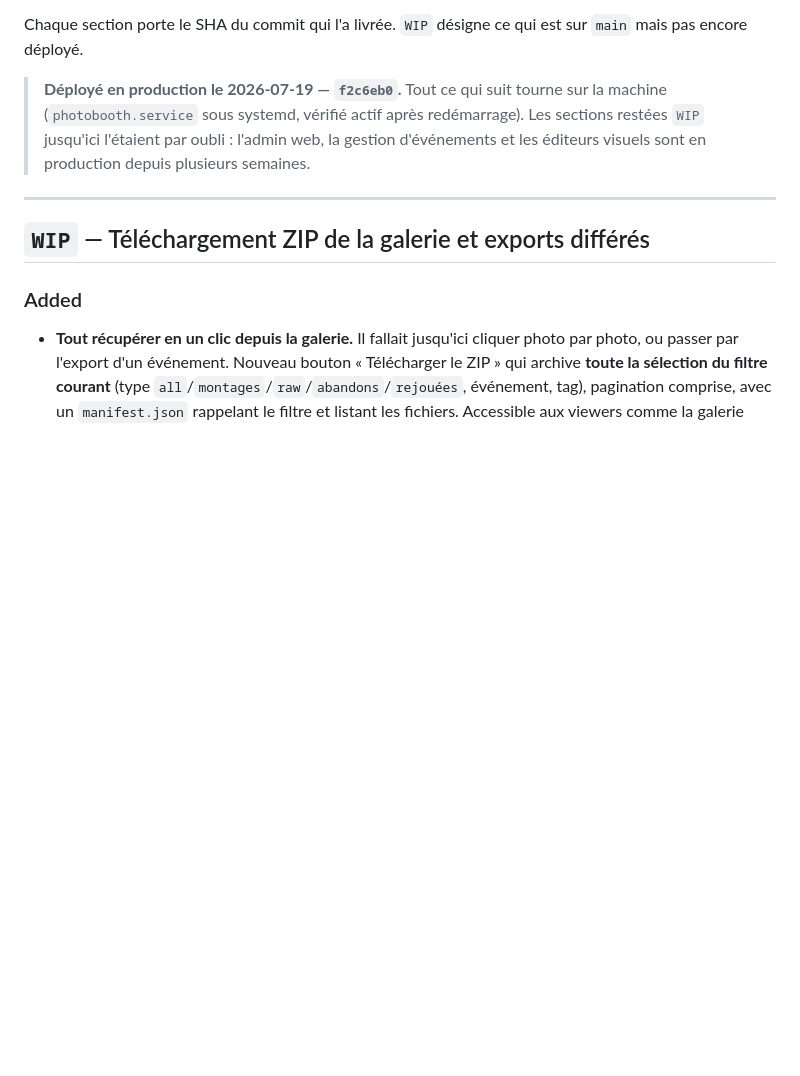
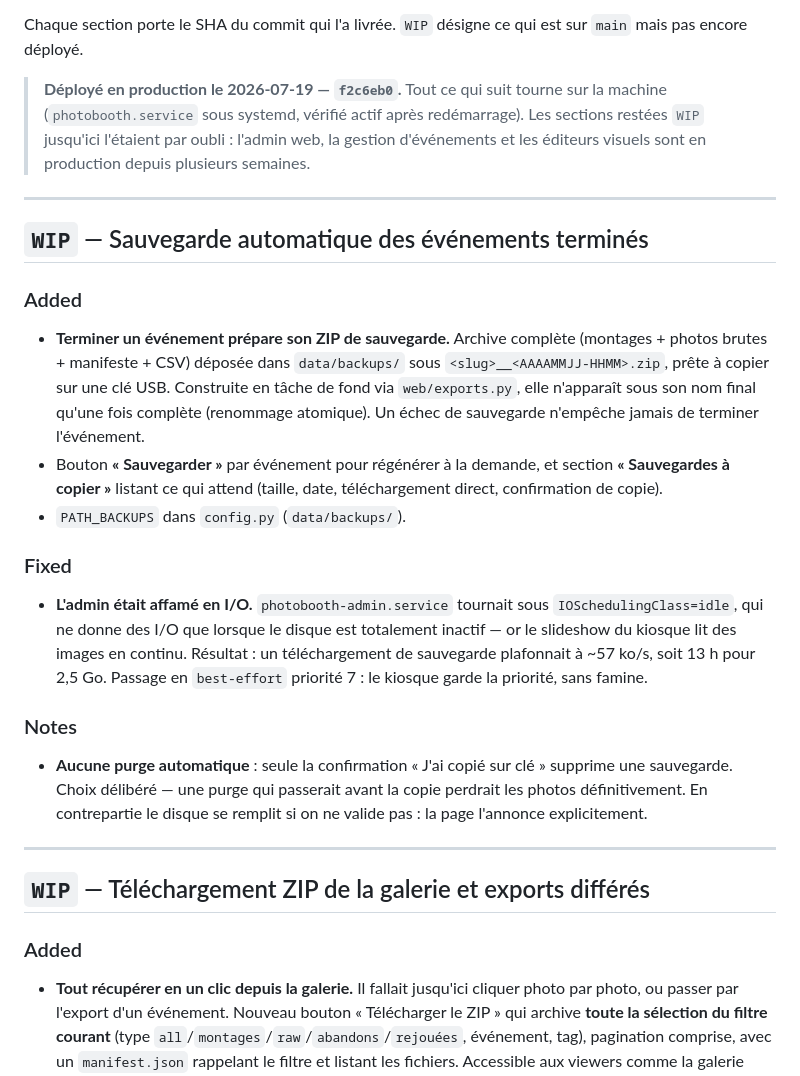
Before and after one commit to simongrossi/Photobooth_Ben, a Markdown page: docs/CHANGELOG.md, the part around the change. Drawn GitHub-style; blank space fills up the shorter version.

```diff
--- a/docs/CHANGELOG.md
+++ b/docs/CHANGELOG.md
@@ -11,6 +11,36 @@ sur `main` mais pas encore déployé.
 > vérifié actif après redémarrage). Les sections restées `WIP` jusqu'ici
 > l'étaient par oubli : l'admin web, la gestion d'événements et les éditeurs
 > visuels sont en production depuis plusieurs semaines.
+
+---
+
+## `WIP` — Sauvegarde automatique des événements terminés
+
+### Added
+- **Terminer un événement prépare son ZIP de sauvegarde.** Archive complète
+  (montages + photos brutes + manifeste + CSV) déposée dans `data/backups/`
+  sous `<slug>__<AAAAMMJJ-HHMM>.zip`, prête à copier sur une clé USB. Construite
+  en tâche de fond via `web/exports.py`, elle n'apparaît sous son nom final
+  qu'une fois complète (renommage atomique). Un échec de sauvegarde n'empêche
+  jamais de terminer l'événement.
+- Bouton **« Sauvegarder »** par événement pour régénérer à la demande, et
+  section **« Sauvegardes à copier »** listant ce qui attend (taille, date,
+  téléchargement direct, confirmation de copie).
+- `PATH_BACKUPS` dans `config.py` (`data/backups/`).
+
+### Fixed
+- **L'admin était affamé en I/O.** `photobooth-admin.service` tournait sous
+  `IOSchedulingClass=idle`, qui ne donne des I/O que lorsque le disque est
+  totalement inactif — or le slideshow du kiosque lit des images en continu.
+  Résultat : un téléchargement de sauvegarde plafonnait à ~57 ko/s, soit 13 h
+  pour 2,5 Go. Passage en `best-effort` priorité 7 : le kiosque garde la
+  priorité, sans famine.
+
+### Notes
+- **Aucune purge automatique** : seule la confirmation « J'ai copié sur clé »
+  supprime une sauvegarde. Choix délibéré — une purge qui passerait avant la
+  copie perdrait les photos définitivement. En contrepartie le disque se
+  remplit si on ne valide pas : la page l'annonce explicitement.
 
 ---
 
```
Also changed, not shown: docs/ADMIN.md (+73 -0 lines), docs/CONFIG.md (+1 -0 lines).
